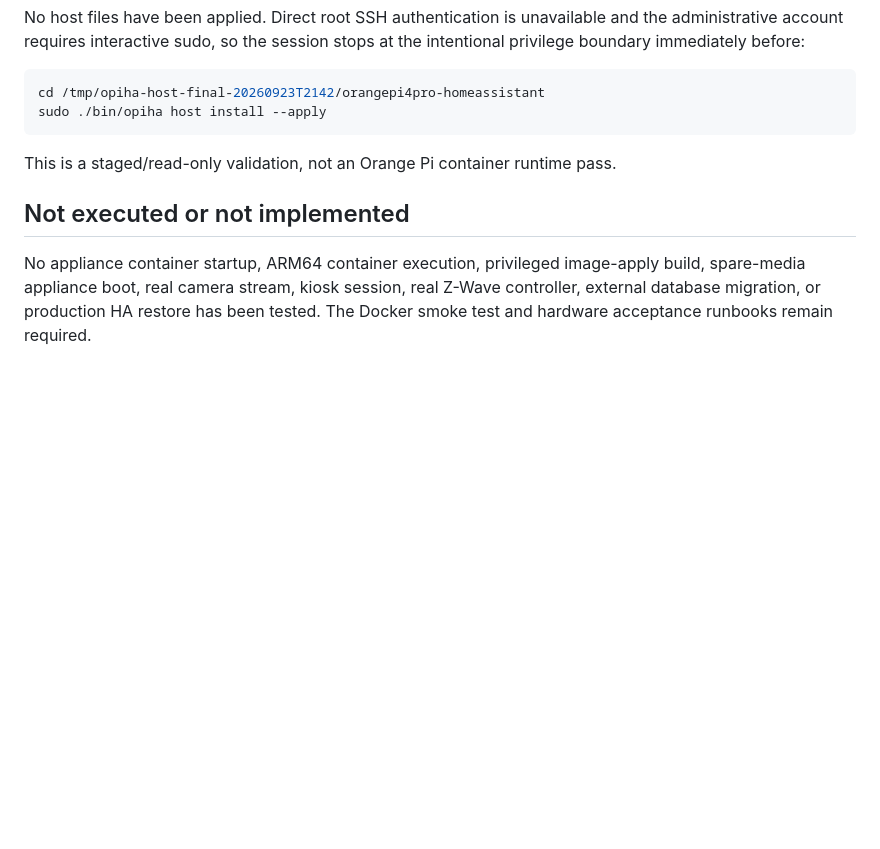
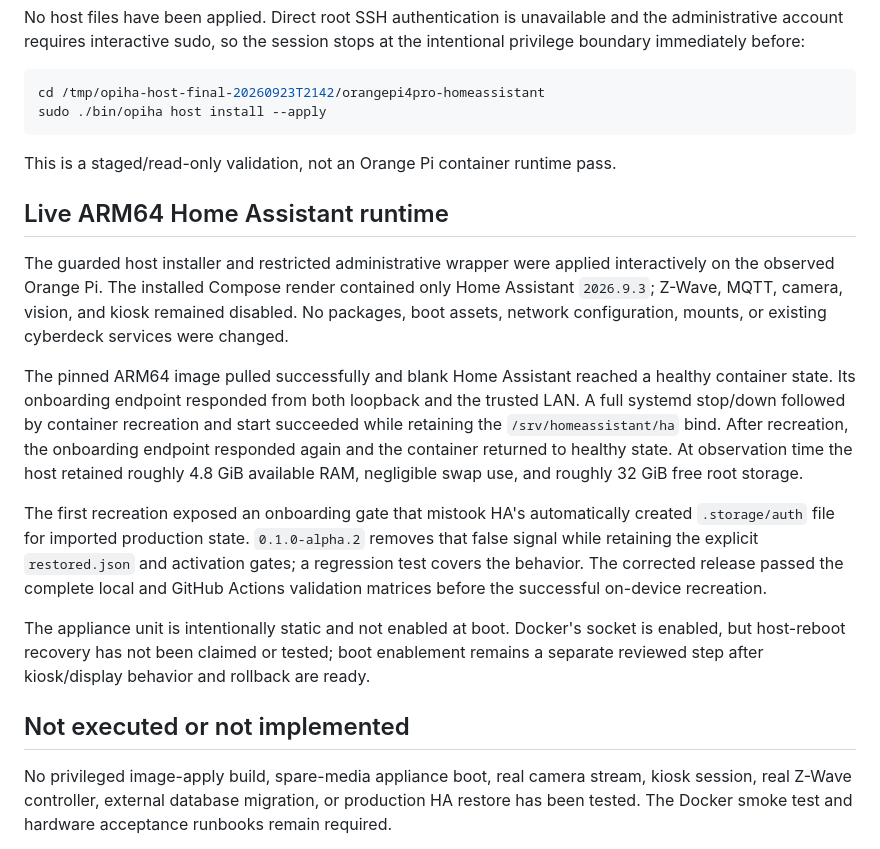
Before and after one commit to JerrettDavis/orangepi4pro-homeassistant, a Markdown page: reports/VALIDATION.md, the part around the change. Drawn GitHub-style; blank space fills up the shorter version.

```diff
--- a/reports/VALIDATION.md
+++ b/reports/VALIDATION.md
@@ -69,10 +69,37 @@ sudo ./bin/opiha host install --apply
 
 This is a staged/read-only validation, not an Orange Pi container runtime pass.
 
+## Live ARM64 Home Assistant runtime
+
+The guarded host installer and restricted administrative wrapper were applied
+interactively on the observed Orange Pi. The installed Compose render contained
+only Home Assistant `2026.9.3`; Z-Wave, MQTT, camera, vision, and kiosk remained
+disabled. No packages, boot assets, network configuration, mounts, or existing
+cyberdeck services were changed.
+
+The pinned ARM64 image pulled successfully and blank Home Assistant reached a
+healthy container state. Its onboarding endpoint responded from both loopback
+and the trusted LAN. A full systemd stop/down followed by container recreation
+and start succeeded while retaining the `/srv/homeassistant/ha` bind. After
+recreation, the onboarding endpoint responded again and the container returned
+to healthy state. At observation time the host retained roughly 4.8 GiB
+available RAM, negligible swap use, and roughly 32 GiB free root storage.
+
+The first recreation exposed an onboarding gate that mistook HA's automatically
+created `.storage/auth` file for imported production state. `0.1.0-alpha.2`
+removes that false signal while retaining the explicit `restored.json` and
+activation gates; a regression test covers the behavior. The corrected release
+passed the complete local and GitHub Actions validation matrices before the
+successful on-device recreation.
+
+The appliance unit is intentionally static and not enabled at boot. Docker's
+socket is enabled, but host-reboot recovery has not been claimed or tested;
+boot enablement remains a separate reviewed step after kiosk/display behavior
+and rollback are ready.
+
 ## Not executed or not implemented
 
-No appliance container startup, ARM64 container execution, privileged
-image-apply build, spare-media appliance boot, real camera stream, kiosk
+No privileged image-apply build, spare-media appliance boot, real camera stream, kiosk
 session, real Z-Wave controller, external database migration, or production
 HA restore has been tested. The Docker smoke test and hardware acceptance
 runbooks remain required.
```
Also changed, not shown: README.md (+5 -4 lines), docs/LIVE-HARDWARE-BASELINE.md (+7 -4 lines).
